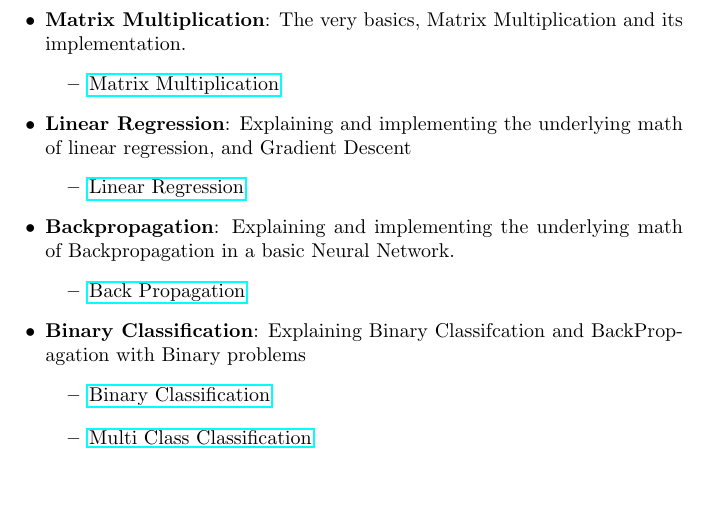
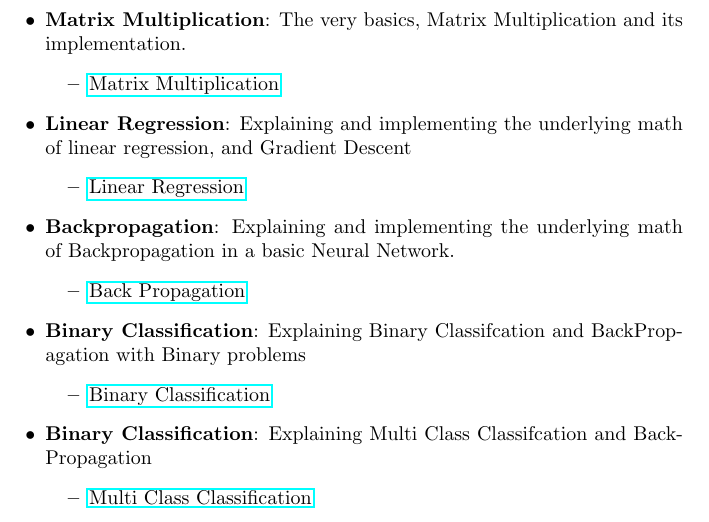
Before and after one commit to tonyarriaza/MachineLearningFromScratch, a LaTeX document (homepage.tex): part of page 2 of 2, cut so that both start at the same text, the shorter picture padded with empty space. Compiled offline with pdfLaTeX.

Commit message:
fixing formatting

```diff
--- a/homepage.tex
+++ b/homepage.tex
@@ -36,6 +36,7 @@ Here I have my exploration of Machine Learning from the ground up, using only nu
     \begin{itemize}
         \item \href{/notebooks/StartingFromTheBasicsBinaryClassification.ipynb}{Binary Classification}
     \end{itemize}
+    \item \textbf{Binary Classification}: Explaining Multi Class Classifcation and BackPropagation
     \begin{itemize}
         \item \href{StartingFromTheBasicsMultiClassClassification.ipynb}{Multi Class Classification}
     \end{itemize}
```
